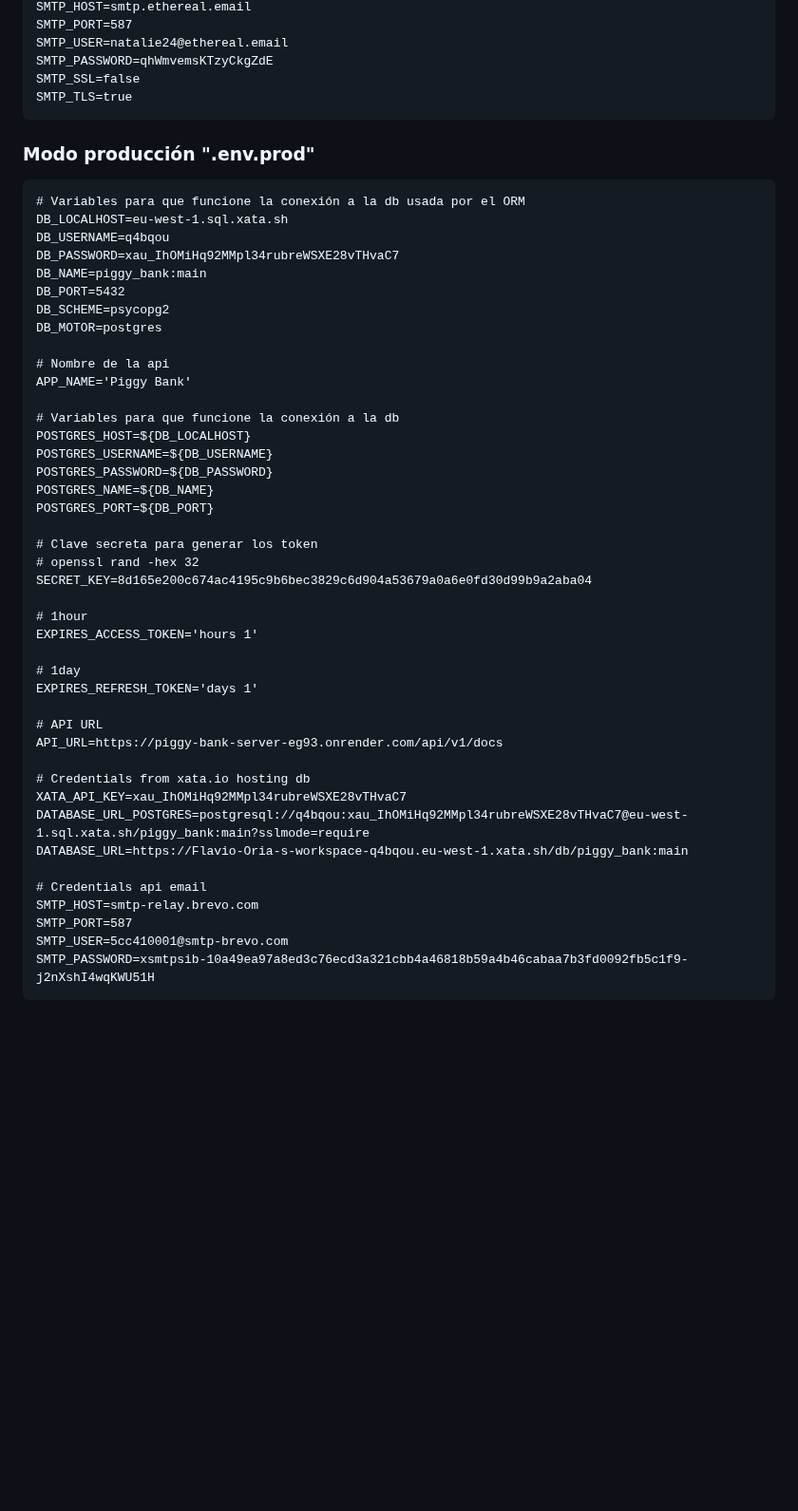
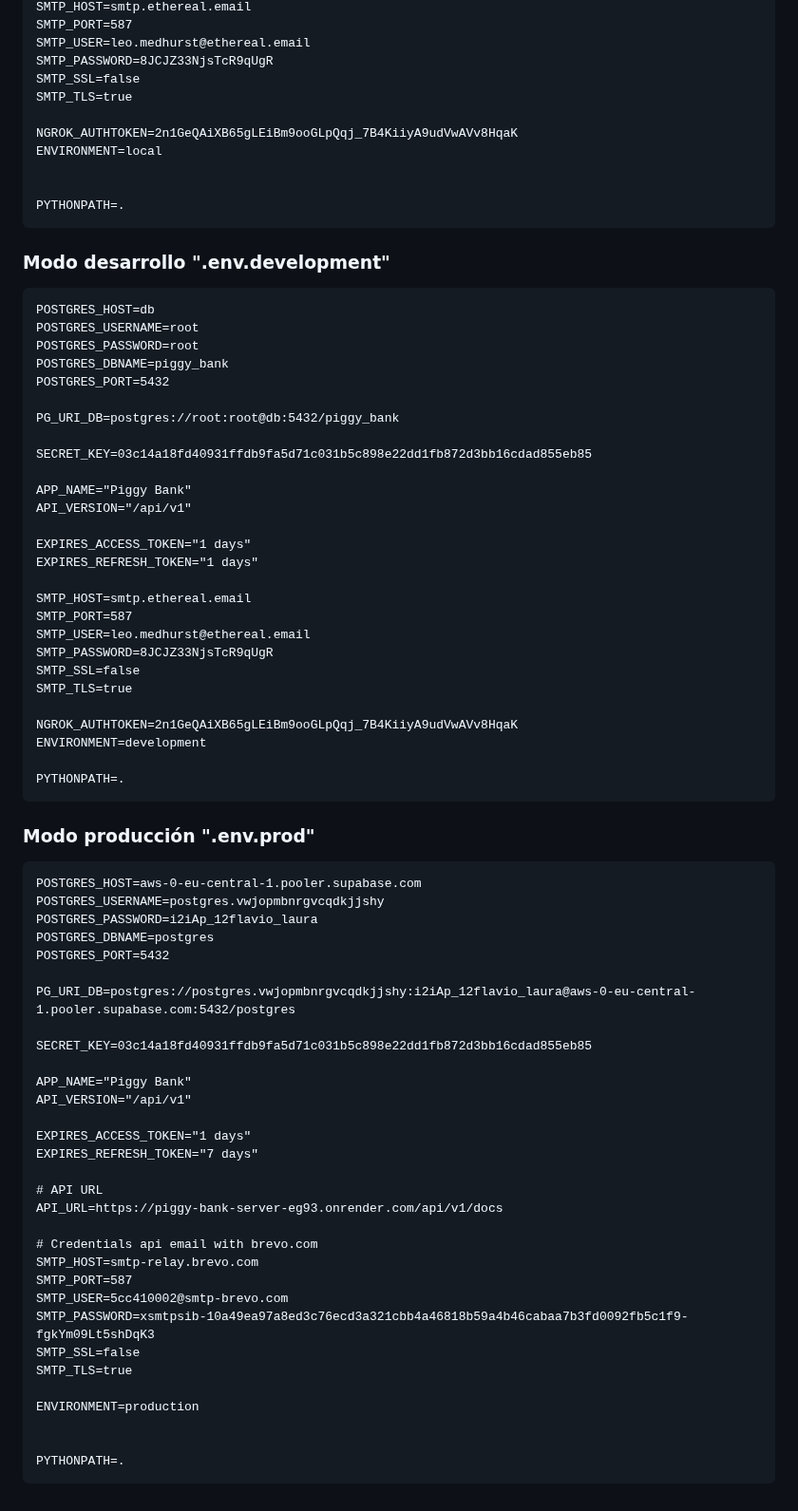
Before and after one commit to flaviooria/piggy_bank_server, a Markdown page: README.md, the part around one of its changes. Shown at 95% size. GitHub-like rendering; blank space fills up the shorter version.

Commit message:
📝 Update readme add extra info

````diff
--- a/README.md
+++ b/README.md
@@ -110,52 +121,79 @@ EXPIRES_REFRESH_TOKEN='days 1'
 SMTP_HOST=smtp.ethereal.email
 SMTP_PORT=587
-SMTP_USER=natalie24@ethereal.email
-SMTP_PASSWORD=qhWmvemsKTzyCkgZdE
+SMTP_USER=leo.medhurst@ethereal.email
+SMTP_PASSWORD=8JCJZ33NjsTcR9qUgR
 SMTP_SSL=false
 SMTP_TLS=true
+
+NGROK_AUTHTOKEN=2n1GeQAiXB65gLEiBm9ooGLpQqj_7B4KiiyA9udVwAVv8HqaK
+ENVIRONMENT=local
+
+
+PYTHONPATH=.
 ```
+
+### Modo desarrollo ".env.development"
+```dotenv
+POSTGRES_HOST=db
+POSTGRES_USERNAME=root
+POSTGRES_PASSWORD=root
+POSTGRES_DBNAME=piggy_bank
+POSTGRES_PORT=5432
+
+PG_URI_DB=postgres://root:root@db:5432/piggy_bank
+
+SECRET_KEY=03c14a18fd40931ffdb9fa5d71c031b5c898e22dd1fb872d3bb16cdad855eb85
+
+APP_NAME="Piggy Bank"
+API_VERSION="/api/v1"
+
+EXPIRES_ACCESS_TOKEN="1 days"
+EXPIRES_REFRESH_TOKEN="1 days"
+
+SMTP_HOST=smtp.ethereal.email
+SMTP_PORT=587
+SMTP_USER=leo.medhurst@ethereal.email
+SMTP_PASSWORD=8JCJZ33NjsTcR9qUgR
+SMTP_SSL=false
+SMTP_TLS=true
+
+NGROK_AUTHTOKEN=2n1GeQAiXB65gLEiBm9ooGLpQqj_7B4KiiyA9udVwAVv8HqaK
+ENVIRONMENT=development
+
+PYTHONPATH=.
+```
+
 ### Modo producción ".env.prod"
 ```dotenv
-# Variables para que funcione la conexión a la db usada por el ORM
-DB_LOCALHOST=eu-west-1.sql.xata.sh
-DB_USERNAME=q4bqou
-DB_PASSWORD=xau_IhOMiHq92MMpl34rubreWSXE28vTHvaC7
-DB_NAME=piggy_bank:main
-DB_PORT=5432
-DB_SCHEME=psycopg2
-DB_MOTOR=postgres
+POSTGRES_HOST=aws-0-eu-central-1.pooler.supabase.com
+POSTGRES_USERNAME=postgres.vwjopmbnrgvcqdkjjshy
+POSTGRES_PASSWORD=i2iAp_12flavio_laura
+POSTGRES_DBNAME=postgres
+POSTGRES_PORT=5432
 
-# Nombre de la api
-APP_NAME='Piggy Bank'
+PG_URI_DB=postgres://postgres.vwjopmbnrgvcqdkjjshy:i2iAp_12flavio_laura@aws-0-eu-central-1.pooler.supabase.com:5432/postgres
 
-# Variables para que funcione la conexión a la db
-POSTGRES_HOST=${DB_LOCALHOST}
-POSTGRES_USERNAME=${DB_USERNAME}
-POSTGRES_PASSWORD=${DB_PASSWORD}
-POSTGRES_NAME=${DB_NAME}
-POSTGRES_PORT=${DB_PORT}
+SECRET_KEY=03c14a18fd40931ffdb9fa5d71c031b5c898e22dd1fb872d3bb16cdad855eb85
 
-# Clave secreta para generar los token
-# openssl rand -hex 32
-SECRET_KEY=8d165e200c674ac4195c9b6bec3829c6d904a53679a0a6e0fd30d99b9a2aba04
+APP_NAME="Piggy Bank"
+API_VERSION="/api/v1"
 
-# 1hour
-EXPIRES_ACCESS_TOKEN='hours 1'
-
-# 1day
-EXPIRES_REFRESH_TOKEN='days 1'
+EXPIRES_ACCESS_TOKEN="1 days"
+EXPIRES_REFRESH_TOKEN="7 days"
 
 # API URL
 API_URL=https://piggy-bank-server-eg93.onrender.com/api/v1/docs
 
-# Credentials from xata.io hosting db
-XATA_API_KEY=xau_IhOMiHq92MMpl34rubreWSXE28vTHvaC7
-DATABASE_URL_POSTGRES=postgresql://q4bqou:xau_IhOMiHq92MMpl34rubreWSXE28vTHvaC7@eu-west-1.sql.xata.sh/piggy_bank:main?sslmode=require
-DATABASE_URL=https://Flavio-Oria-s-workspace-q4bqou.eu-west-1.xata.sh/db/piggy_bank:main
-
-# Credentials api email
+# Credentials api email with brevo.com
 SMTP_HOST=smtp-relay.brevo.com
 SMTP_PORT=587
-SMTP_USER=5cc410001@smtp-brevo.com
-SMTP_PASSWORD=xsmtpsib-10a49ea97a8ed3c76ecd3a321cbb4a46818b59a4b46cabaa7b3fd0092fb5c1f9-j2nXshI4wqKWU51H
+SMTP_USER=5cc410002@smtp-brevo.com
+SMTP_PASSWORD=xsmtpsib-10a49ea97a8ed3c76ecd3a321cbb4a46818b59a4b46cabaa7b3fd0092fb5c1f9-fgkYm09Lt5shDqK3
+SMTP_SSL=false
+SMTP_TLS=true
+
+ENVIRONMENT=production
+
+
+PYTHONPATH=.
 ```
````
Also changed, not shown: other parts of README.md (+42 -31 lines).
